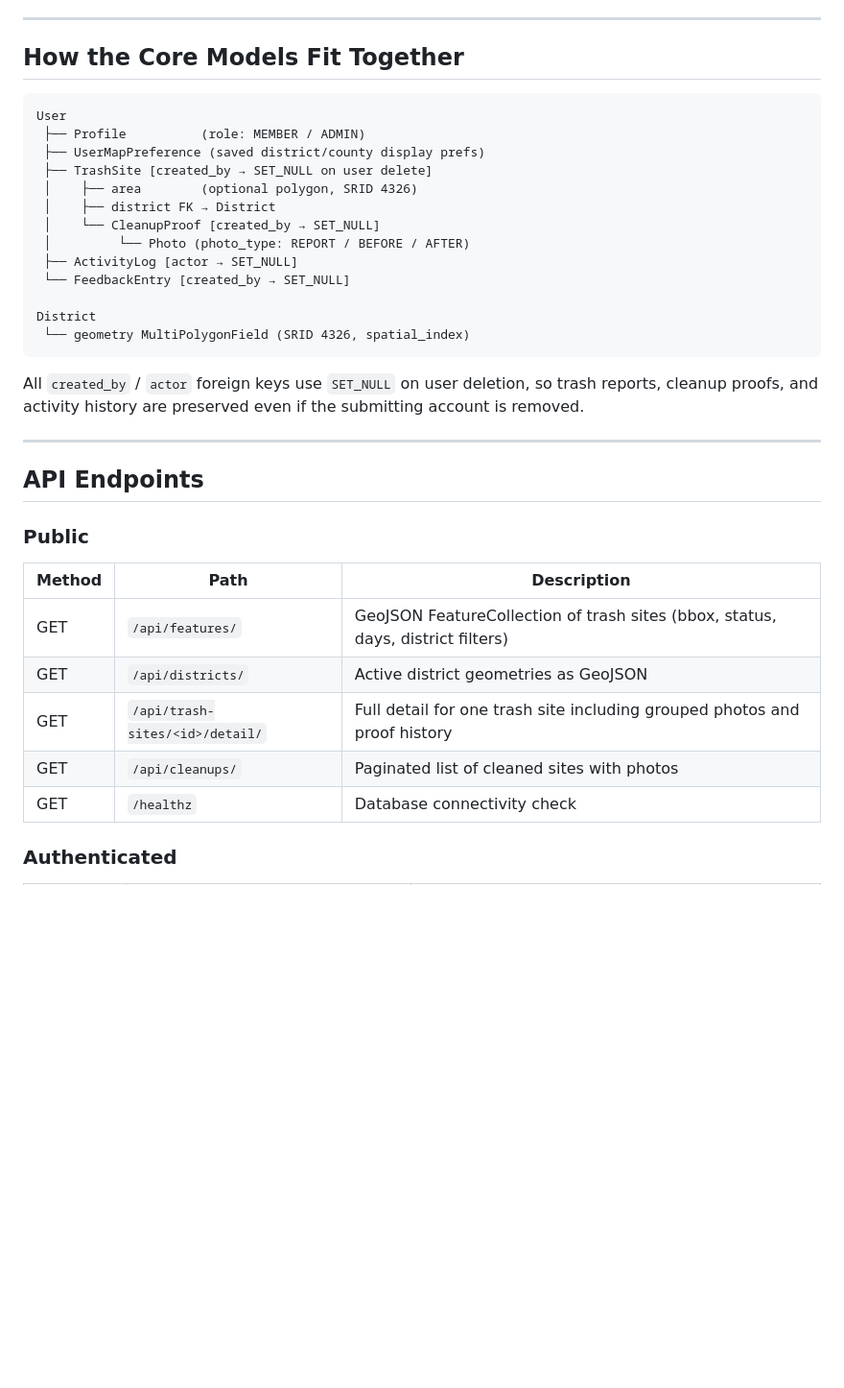
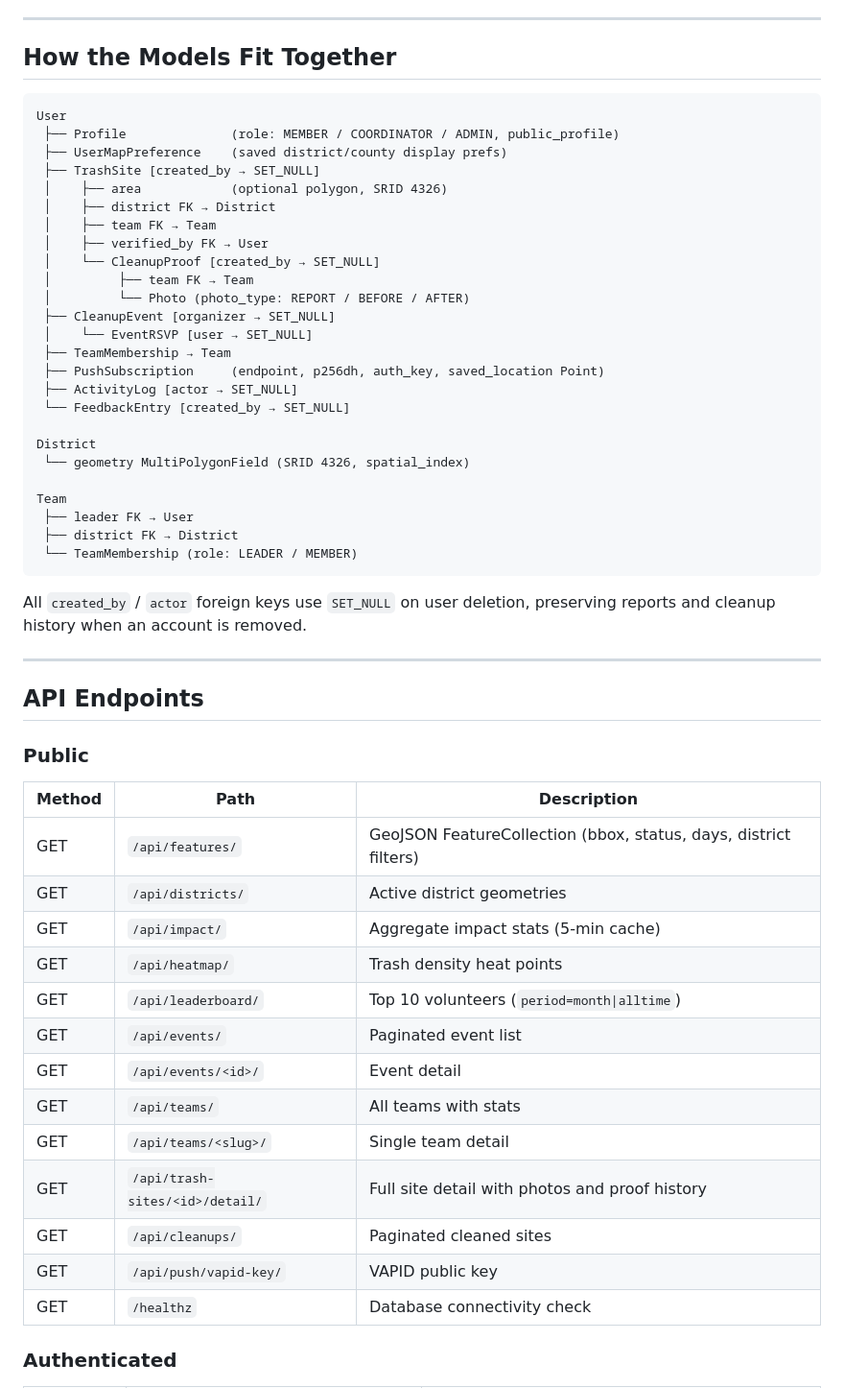
Before and after one commit to Brlaney/UC_CleanUp, a Markdown page: docs/SUMMARY.md, the part around one of its changes. Shown at 96% size. Drawn GitHub-style; blank space fills up the shorter version.

````diff
--- a/docs/SUMMARY.md
+++ b/docs/SUMMARY.md
@@ -51,25 +100,37 @@ Authenticated users can open a feedback modal from the top nav to submit a bug r
 
 ---
 
-## How the Core Models Fit Together
+## How the Models Fit Together
 
 ```
 User
- ├── Profile          (role: MEMBER / ADMIN)
- ├── UserMapPreference (saved district/county display prefs)
- ├── TrashSite [created_by → SET_NULL on user delete]
- │    ├── area        (optional polygon, SRID 4326)
+ ├── Profile              (role: MEMBER / COORDINATOR / ADMIN, public_profile)
+ ├── UserMapPreference    (saved district/county display prefs)
+ ├── TrashSite [created_by → SET_NULL]
+ │    ├── area            (optional polygon, SRID 4326)
  │    ├── district FK → District
+ │    ├── team FK → Team
+ │    ├── verified_by FK → User
  │    └── CleanupProof [created_by → SET_NULL]
+ │         ├── team FK → Team
  │         └── Photo (photo_type: REPORT / BEFORE / AFTER)
+ ├── CleanupEvent [organizer → SET_NULL]
+ │    └── EventRSVP [user → SET_NULL]
+ ├── TeamMembership → Team
+ ├── PushSubscription     (endpoint, p256dh, auth_key, saved_location Point)
  ├── ActivityLog [actor → SET_NULL]
  └── FeedbackEntry [created_by → SET_NULL]
 
 District
  └── geometry MultiPolygonField (SRID 4326, spatial_index)
+
+Team
+ ├── leader FK → User
+ ├── district FK → District
+ └── TeamMembership (role: LEADER / MEMBER)
 ```
 
-All `created_by` / `actor` foreign keys use `SET_NULL` on user deletion, so trash reports, cleanup proofs, and activity history are preserved even if the submitting account is removed.
+All `created_by` / `actor` foreign keys use `SET_NULL` on user deletion, preserving reports and cleanup history when an account is removed.
 
 ---
 
@@ -78,10 +139,18 @@ All `created_by` / `actor` foreign keys use `SET_NULL` on user deletion, so tras
 ### Public
 | Method | Path | Description |
 |---|---|---|
-| GET | `/api/features/` | GeoJSON FeatureCollection of trash sites (bbox, status, days, district filters) |
-| GET | `/api/districts/` | Active district geometries as GeoJSON |
-| GET | `/api/trash-sites/<id>/detail/` | Full detail for one trash site including grouped photos and proof history |
-| GET | `/api/cleanups/` | Paginated list of cleaned sites with photos |
+| GET | `/api/features/` | GeoJSON FeatureCollection (bbox, status, days, district filters) |
+| GET | `/api/districts/` | Active district geometries |
+| GET | `/api/impact/` | Aggregate impact stats (5-min cache) |
+| GET | `/api/heatmap/` | Trash density heat points |
+| GET | `/api/leaderboard/` | Top 10 volunteers (`period=month\|alltime`) |
+| GET | `/api/events/` | Paginated event list |
+| GET | `/api/events/<id>/` | Event detail |
+| GET | `/api/teams/` | All teams with stats |
+| GET | `/api/teams/<slug>/` | Single team detail |
+| GET | `/api/trash-sites/<id>/detail/` | Full site detail with photos and proof history |
+| GET | `/api/cleanups/` | Paginated cleaned sites |
+| GET | `/api/push/vapid-key/` | VAPID public key |
 | GET | `/healthz` | Database connectivity check |
 
 ### Authenticated
````
Also changed, not shown: other parts of docs/SUMMARY.md (+90 -24 lines).
